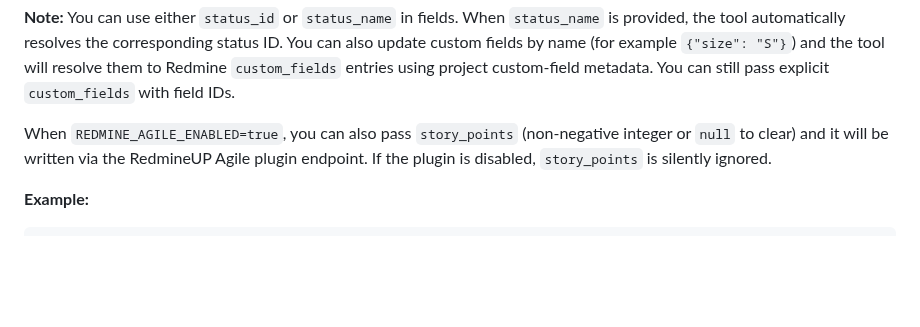
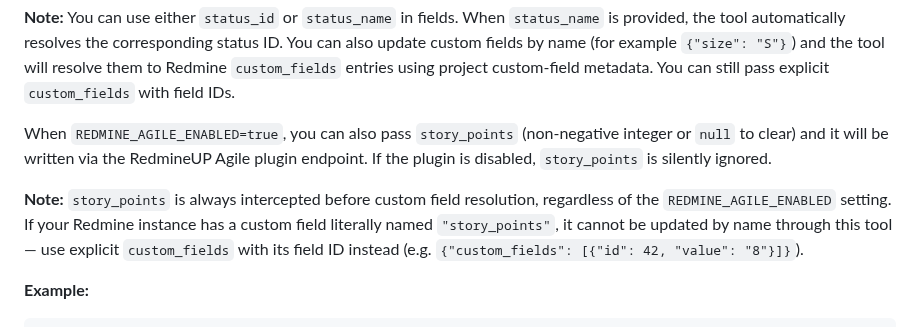
Before and after one commit to jztan/redmine-mcp-server, a Markdown page: docs/tool-reference.md, the part around the change. GitHub-like rendering; blank space fills up the shorter version.

````diff
--- a/docs/tool-reference.md
+++ b/docs/tool-reference.md
@@ -663,6 +663,8 @@ You can also update custom fields by name (for example `{"size": "S"}`) and the
 
 When `REDMINE_AGILE_ENABLED=true`, you can also pass `story_points` (non-negative integer or `null` to clear) and it will be written via the RedmineUP Agile plugin endpoint. If the plugin is disabled, `story_points` is silently ignored.
 
+**Note:** `story_points` is always intercepted before custom field resolution, regardless of the `REDMINE_AGILE_ENABLED` setting. If your Redmine instance has a custom field literally named `"story_points"`, it cannot be updated by name through this tool — use explicit `custom_fields` with its field ID instead (e.g. `{"custom_fields": [{"id": 42, "value": "8"}]}`).
+
 **Example:**
 ```python
 # Update issue status using status name
````
Also changed, not shown: docs/troubleshooting.md (+21 -0 lines).
